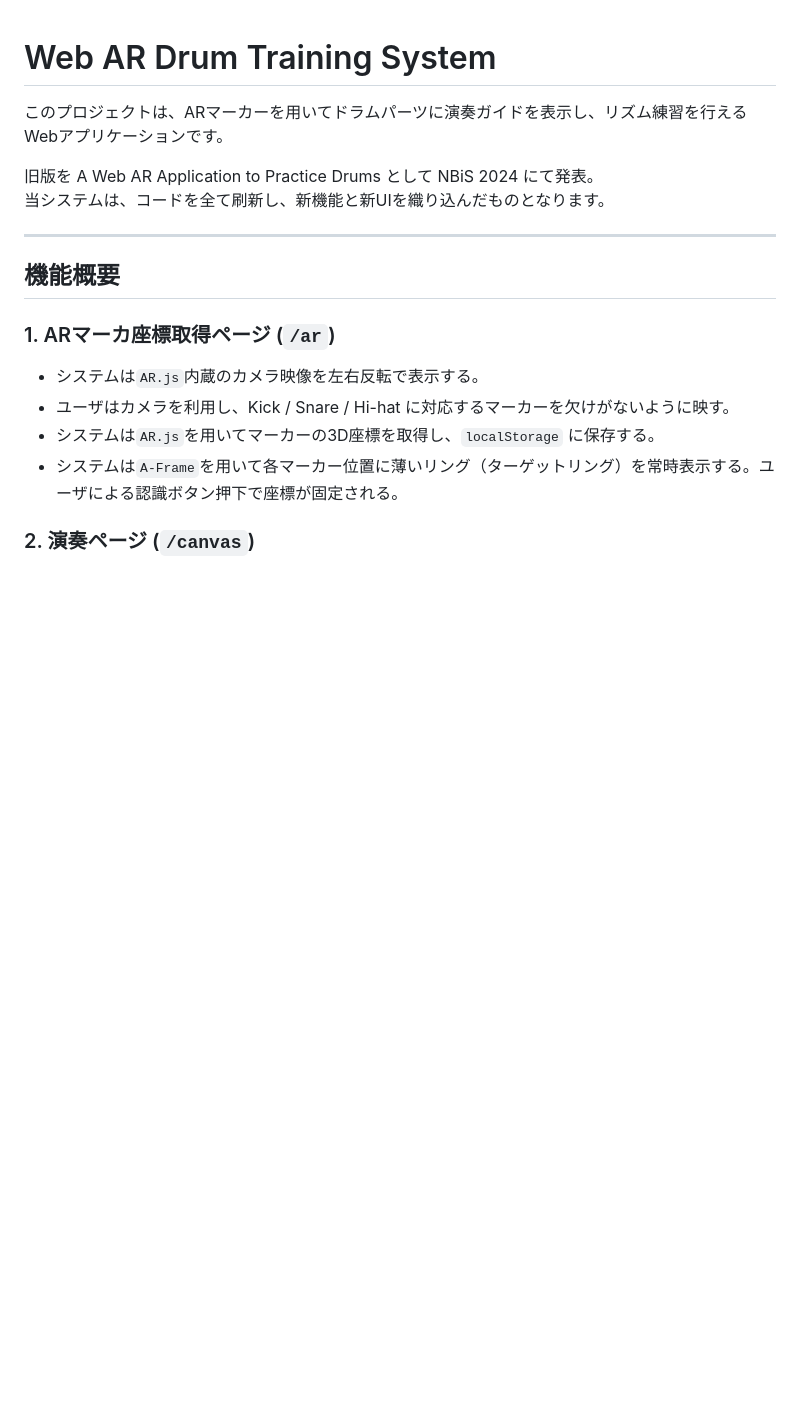
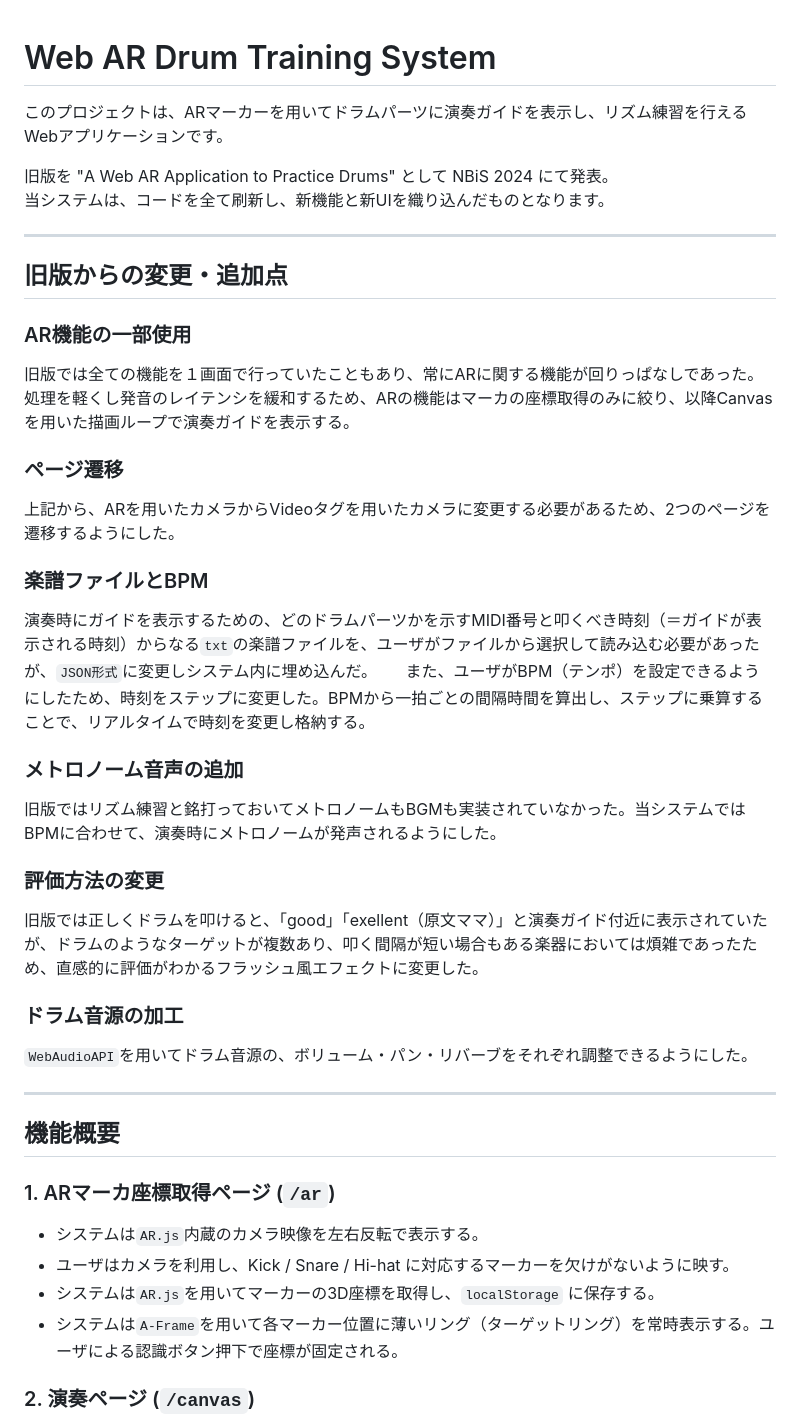
Before and after one commit to Asahi73/WebARDrum, a Markdown page: README.md, the part around the change. Drawn GitHub-style; blank space fills up the shorter version.

```diff
--- a/README.md
+++ b/README.md
@@ -2,8 +2,31 @@
 
 このプロジェクトは、ARマーカーを用いてドラムパーツに演奏ガイドを表示し、リズム練習を行えるWebアプリケーションです。
 
-旧版を A Web AR Application to Practice Drums として NBiS 2024 にて発表。
+旧版を "A Web AR Application to Practice Drums" として NBiS 2024 にて発表。
 当システムは、コードを全て刷新し、新機能と新UIを織り込んだものとなります。
+
+---
+
+## 旧版からの変更・追加点
+
+### AR機能の一部使用
+旧版では全ての機能を１画面で行っていたこともあり、常にARに関する機能が回りっぱなしであった。処理を軽くし発音のレイテンシを緩和するため、ARの機能はマーカの座標取得のみに絞り、以降Canvasを用いた描画ループで演奏ガイドを表示する。
+
+### ページ遷移
+上記から、ARを用いたカメラからVideoタグを用いたカメラに変更する必要があるため、2つのページを遷移するようにした。
+
+### 楽譜ファイルとBPM
+演奏時にガイドを表示するための、どのドラムパーツかを示すMIDI番号と叩くべき時刻（＝ガイドが表示される時刻）からなる`txt`の楽譜ファイルを、ユーザがファイルから選択して読み込む必要があったが、`JSON形式`に変更しシステム内に埋め込んだ。
+また、ユーザがBPM（テンポ）を設定できるようにしたため、時刻をステップに変更した。BPMから一拍ごとの間隔時間を算出し、ステップに乗算することで、リアルタイムで時刻を変更し格納する。
+
+### メトロノーム音声の追加
+旧版ではリズム練習と銘打っておいてメトロノームもBGMも実装されていなかった。当システムではBPMに合わせて、演奏時にメトロノームが発声されるようにした。
+
+### 評価方法の変更
+旧版では正しくドラムを叩けると、「good」「exellent（原文ママ）」と演奏ガイド付近に表示されていたが、ドラムのようなターゲットが複数あり、叩く間隔が短い場合もある楽器においては煩雑であったため、直感的に評価がわかるフラッシュ風エフェクトに変更した。
+
+### ドラム音源の加工
+`WebAudioAPI`を用いてドラム音源の、ボリューム・パン・リバーブをそれぞれ調整できるようにした。
 
 ---
 
```
